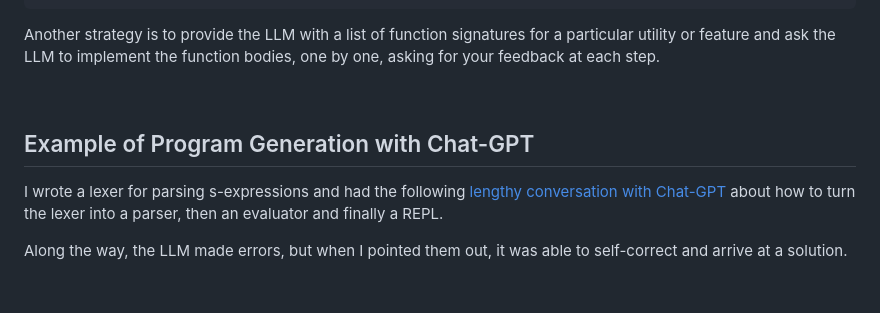
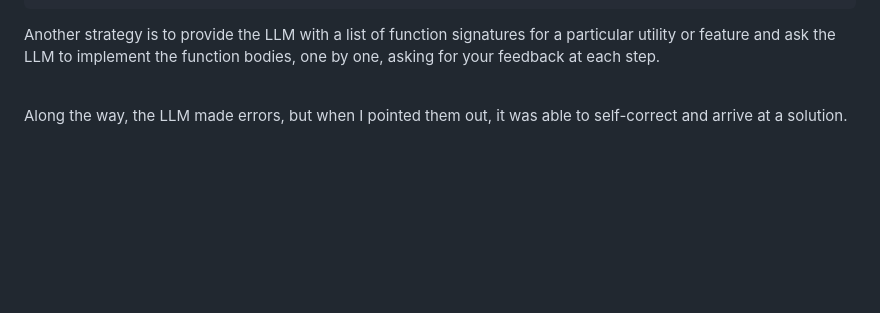
Before and after one commit to sammi-turner/OCaml-Examples, a Markdown page: README.md, the part around the change. GitHub-like rendering; blank space fills up the shorter version.

```diff
--- a/README.md
+++ b/README.md
@@ -203,9 +203,6 @@ Another strategy is to provide the LLM with a list of function signatures for a
 
 <br>
 
-## Example of Program Generation with Chat-GPT
-
-I wrote a lexer for parsing s-expressions and had the following [lengthy conversation with Chat-GPT](https://chat.openai.com/share/a11e1f50-dce6-4e11-b351-9b4c02d52443) about how to turn the lexer into a parser, then an evaluator and finally a REPL.
 
 Along the way, the LLM made errors, but when I pointed them out, it was able to self-correct and arrive at a solution.
 
```
